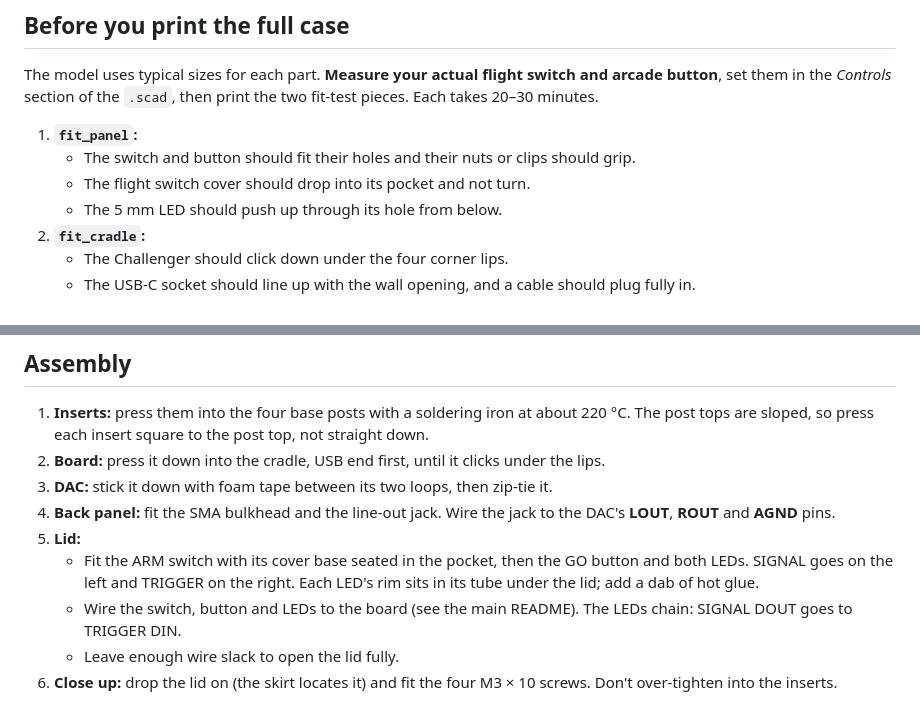
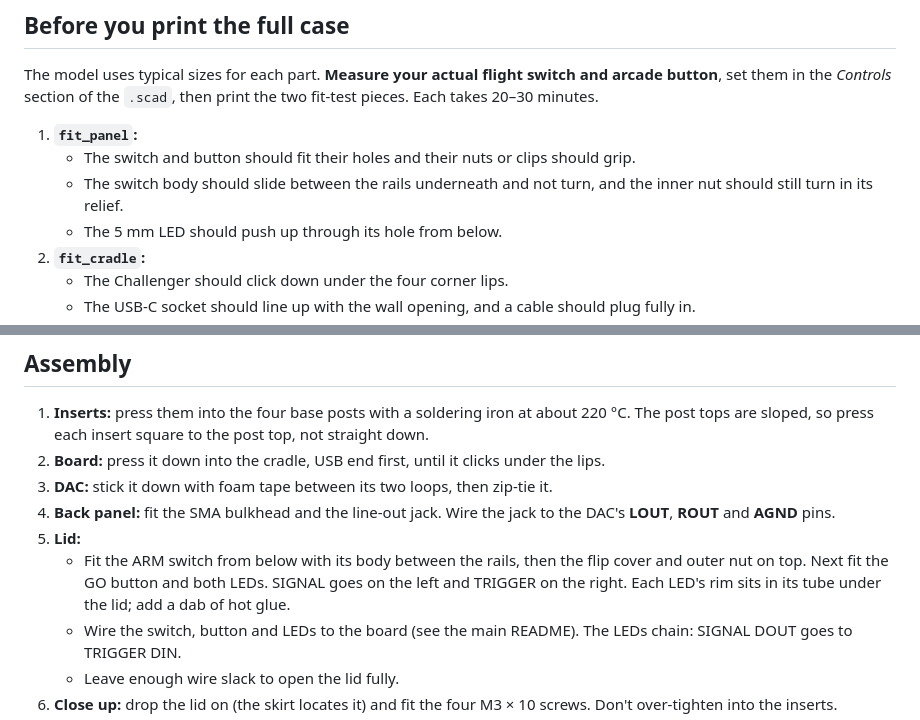
Before and after one commit to RobH-WKGS/wireless-prop-trigger, a Markdown page: enclosure/README.md, 2 parts joined by grey strips. Drawn GitHub-style.

```diff
--- a/enclosure/README.md
+++ b/enclosure/README.md
@@ -77,7 +79,7 @@ The model uses typical sizes for each part. **Measure your actual flight switch
 
 1. **`fit_panel`:**
    - The switch and button should fit their holes and their nuts or clips should grip.
-   - The flight switch cover should drop into its pocket and not turn.
+   - The switch body should slide between the rails underneath and not turn, and the inner nut should still turn in its relief.
    - The 5 mm LED should push up through its hole from below.
 2. **`fit_cradle`:**
    - The Challenger should click down under the four corner lips.
@@ -148,7 +151,7 @@ PLA+ or PETG both work. PETG is tougher if the box will be knocked around backst
 3. **DAC:** stick it down with foam tape between its two loops, then zip-tie it.
 4. **Back panel:** fit the SMA bulkhead and the line-out jack. Wire the jack to the DAC's **LOUT**, **ROUT** and **AGND** pins.
 5. **Lid:**
-   - Fit the ARM switch with its cover base seated in the pocket, then the GO button and both LEDs. SIGNAL goes on the left and TRIGGER on the right. Each LED's rim sits in its tube under the lid; add a dab of hot glue.
+   - Fit the ARM switch from below with its body between the rails, then the flip cover and outer nut on top. Next fit the GO button and both LEDs. SIGNAL goes on the left and TRIGGER on the right. Each LED's rim sits in its tube under the lid; add a dab of hot glue.
    - Wire the switch, button and LEDs to the board (see the main README). The LEDs chain: SIGNAL DOUT goes to TRIGGER DIN.
    - Leave enough wire slack to open the lid fully.
 6. **Close up:** drop the lid on (the skirt locates it) and fit the four M3 × 10 screws. Don't over-tighten into the inserts.
```
Also changed, not shown: other parts of enclosure/README.md (+7 -4 lines), enclosure/images/lid_controls.png, enclosure/images/lid_underside_stop.png (added), 5 other files.
